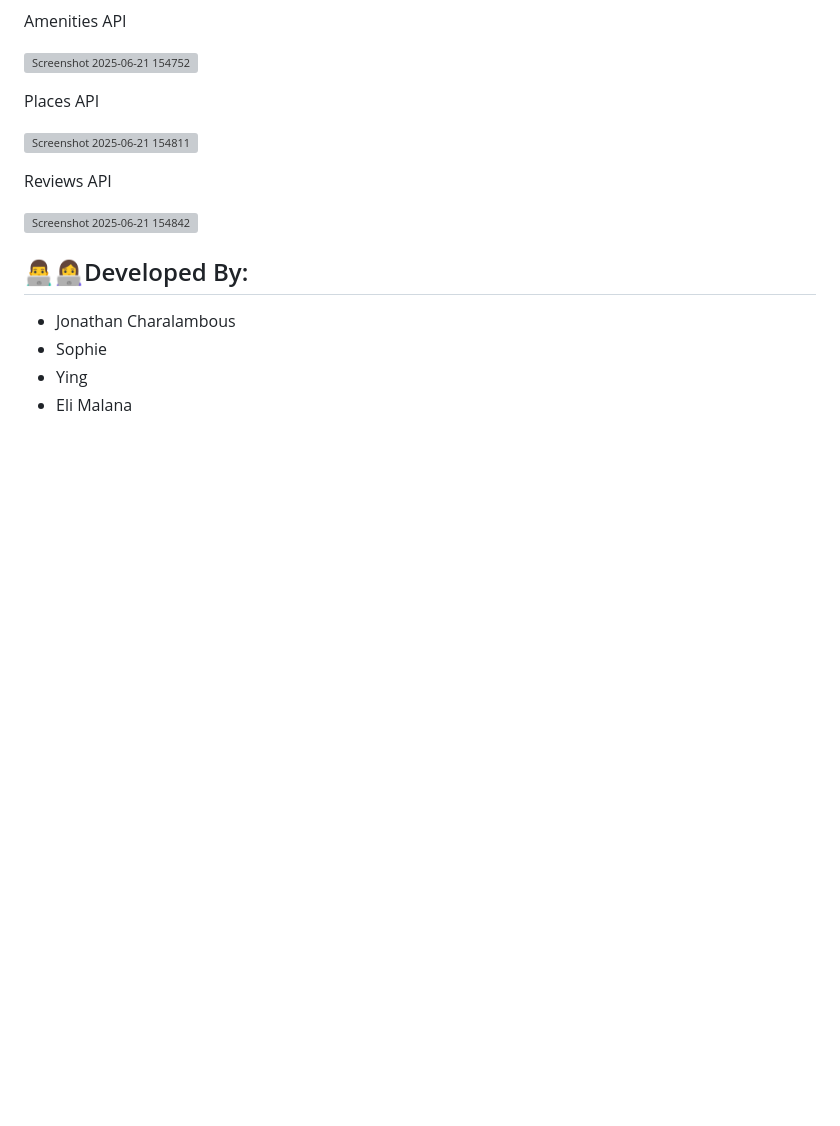
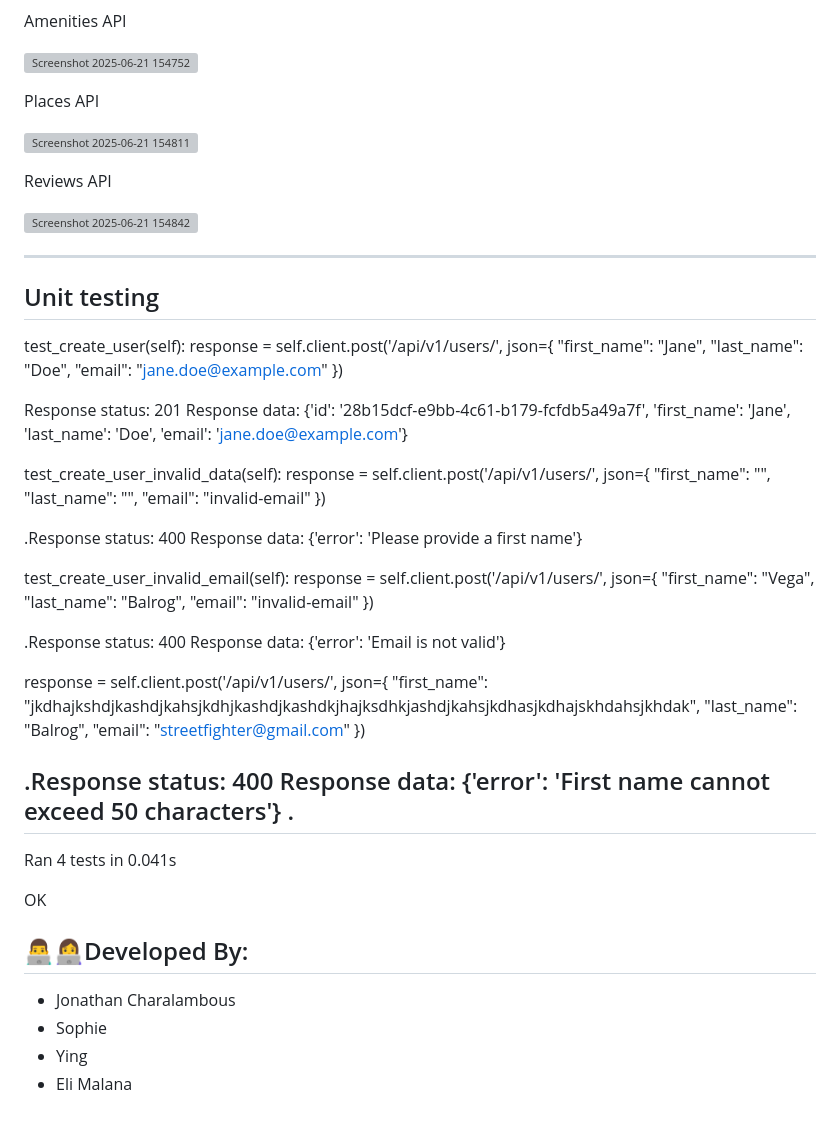
Before and after one commit to ying1488/holbertonschool-hbnb, a Markdown page: README.md, the part around the change. Rendered like a GitHub page; blank space fills up the shorter version; grey boxes are pictures that could not be loaded.

```diff
--- a/README.md
+++ b/README.md
@@ -362,6 +362,54 @@ Reviews API
 ![Screenshot 2025-06-21 154842](https://github.com/user-attachments/assets/f337a7b0-5495-430c-aef1-356096a8f691)
 
 
+------------------------------------------------------------------
+
+## Unit testing
+
+test_create_user(self):
+        response = self.client.post('/api/v1/users/', json={
+            "first_name": "Jane",
+            "last_name": "Doe",
+            "email": "jane.doe@example.com"
+        })
+
+Response status: 201
+Response data: {'id': '28b15dcf-e9bb-4c61-b179-fcfdb5a49a7f', 'first_name': 'Jane', 'last_name': 'Doe', 'email': 'jane.doe@example.com'}
+
+test_create_user_invalid_data(self):
+        response = self.client.post('/api/v1/users/', json={
+            "first_name": "",
+            "last_name": "",
+            "email": "invalid-email"
+        })
+
+.Response status: 400
+Response data: {'error': 'Please provide a first name'}
+
+test_create_user_invalid_email(self):
+        response = self.client.post('/api/v1/users/', json={
+            "first_name": "Vega",
+            "last_name": "Balrog",
+            "email": "invalid-email"
+        })
+
+.Response status: 400
+Response data: {'error': 'Email is not valid'}
+
+response = self.client.post('/api/v1/users/', json={
+            "first_name": "jkdhajkshdjkashdjkahsjkdhjkashdjkashdkjhajksdhkjashdjkahsjkdhasjkdhajskhdahsjkhdak",
+            "last_name": "Balrog",
+            "email": "streetfighter@gmail.com"
+        })
+
+.Response status: 400
+Response data: {'error': 'First name cannot exceed 50 characters'}
+.
+----------------------------------------------------------------------
+Ran 4 tests in 0.041s
+
+OK
+
 ## 👨‍💻👩‍💻Developed By:
 * Jonathan Charalambous
 * Sophie
```
